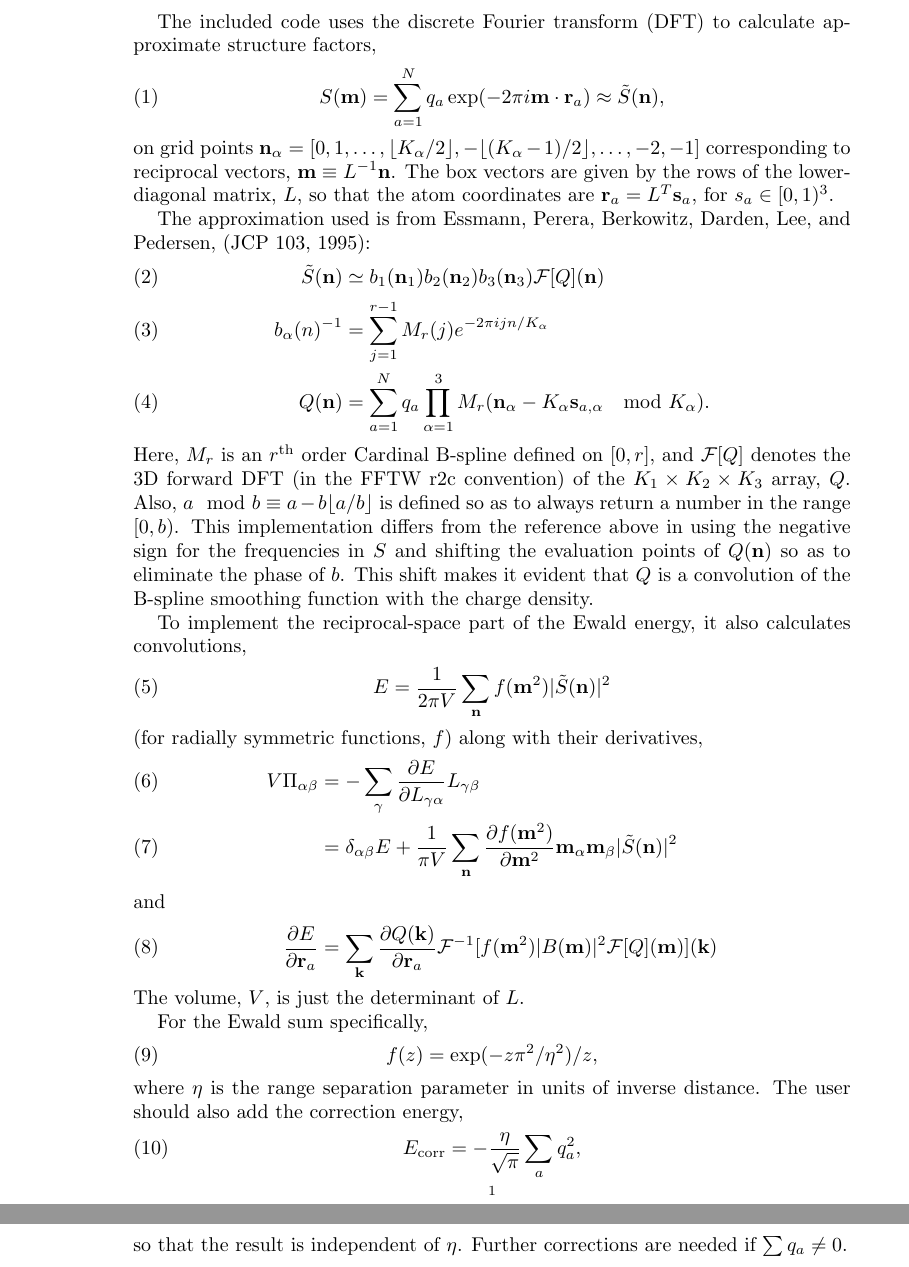
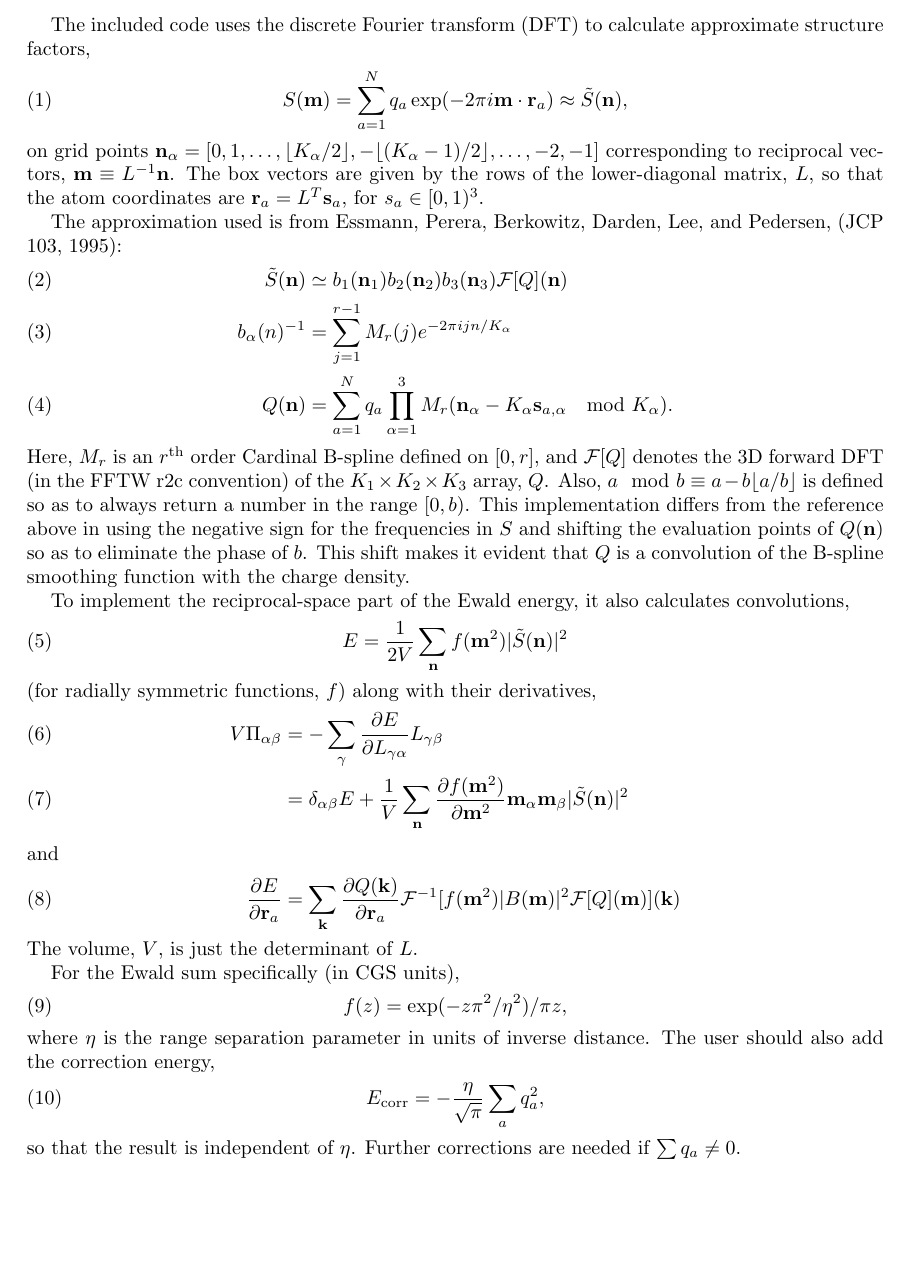
Before and after one commit to frobnitzem/EwaldCorrel, a LaTeX paper (notes.tex): two parts of pages 1 and 2 of 2 before the commit and part of the page after it, the two joined at a grey line, cut so that both start at the same text, the shorter picture padded with empty space. Compiled offline with pdfLaTeX.

Commit message:
Fixed factor of pi in Poisson sum formula.

```diff
--- a/notes.tex
+++ b/notes.tex
@@ -1,4 +1,6 @@
 \documentclass{amsart}
+\usepackage[letterpaper,top=1in,bottom=1in,%
+            footskip=0in]{geometry}
 
 \renewcommand{\vec}[1]{\mathbf{#1}}
 
@@ -43,7 +45,7 @@ smoothing function with the charge density.
   To implement the reciprocal-space part of the Ewald energy, it also
 calculates convolutions,
 \begin{equation}
-E = \frac{1}{2\pi V} \sum_{\vec n} f(\vec m^2) |\tilde S(\vec n)|^2
+E = \frac{1}{2 V} \sum_{\vec n} f(\vec m^2) |\tilde S(\vec n)|^2
 \end{equation}
 (for radially symmetric functions, $f$)
 along with their derivatives,
@@ -51,7 +53,7 @@ along with their derivatives,
 V \Pi_{\alpha\beta} &= -\sum_\gamma \frac{\partial E}{\partial L_{\gamma\alpha}}
             L_{\gamma\beta} \\
   &= \delta_{\alpha\beta} E
-        + \frac{1}{\pi V} \sum_{\vec n}
+        + \frac{1}{V} \sum_{\vec n}
                             \frac{\partial f(\vec m^2)}{\partial \vec m^2}
             \vec m_\alpha \vec m_\beta |\tilde S(\vec n)|^2 \\
 \intertext{and}
@@ -61,9 +63,9 @@ V \Pi_{\alpha\beta} &= -\sum_\gamma \frac{\partial E}{\partial L_{\gamma\alpha}}
 \end{align}
 The volume, $V$, is just the determinant of $L$.
 
-  For the Ewald sum specifically,
+  For the Ewald sum specifically (in CGS units),
 \begin{equation}
-f(z) = \exp(-z \pi^2/\eta^2) / z,
+f(z) = \exp(-z \pi^2/\eta^2) / \pi z,
 \end{equation}
 where $\eta$ is the range separation parameter in units of inverse distance.
 The user should also add the correction energy,
```
Also changed, not shown: 2 other files.
